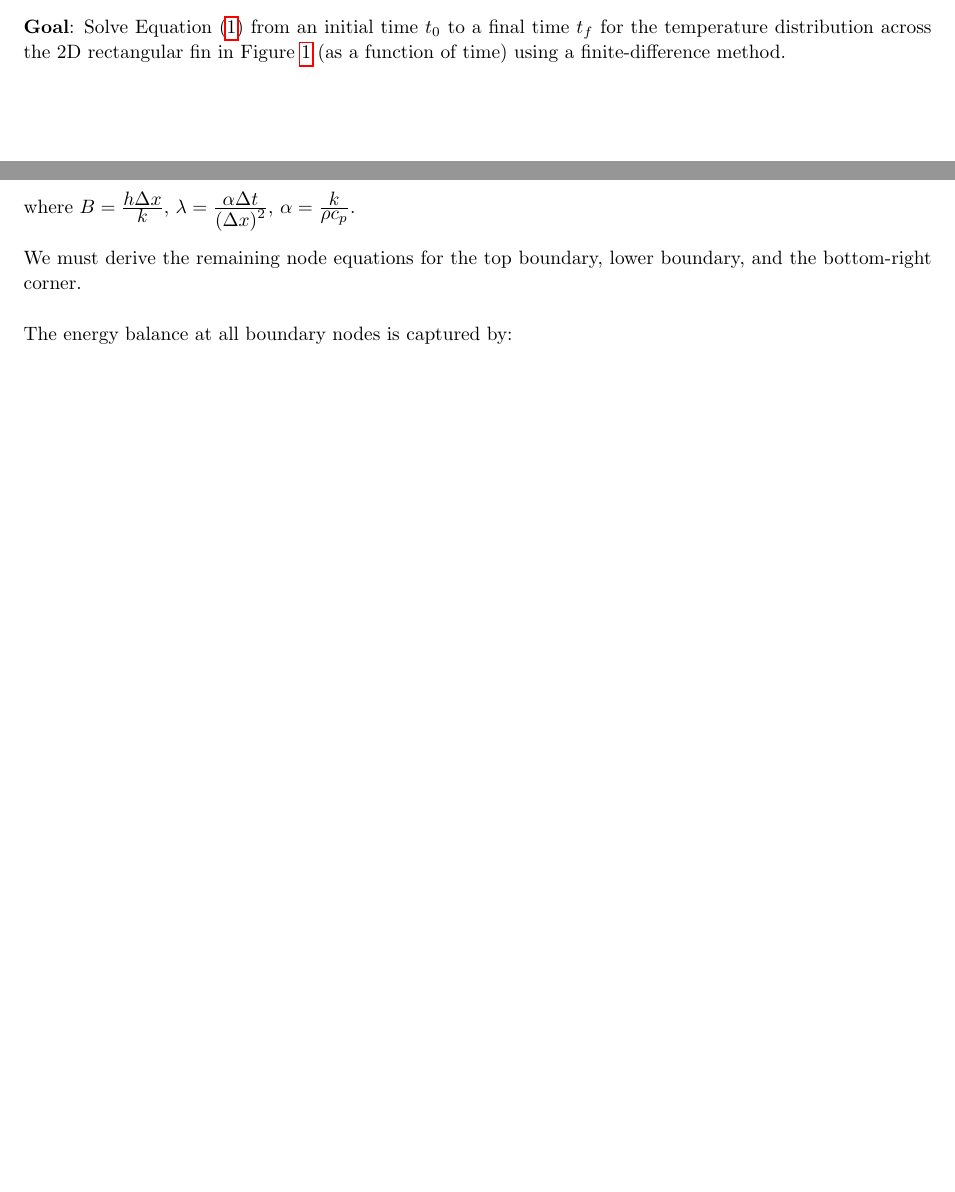
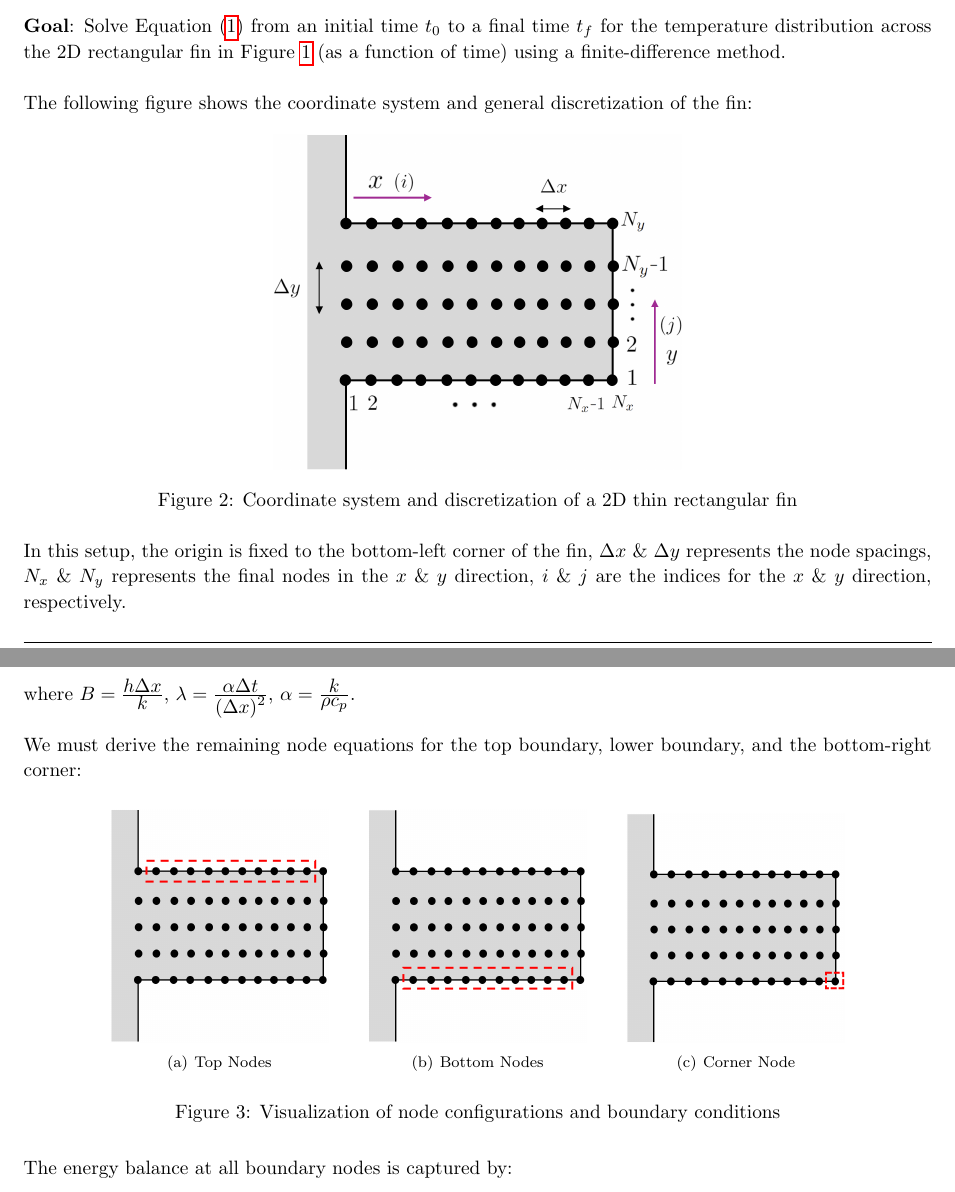
Before and after one commit to iscoooooo/EGR-5110, a LaTeX problem sheet (HW4/latex/egr5110hw4.tex): two parts of pages 2 and 3 of 11, joined at a grey line, cut so that both start at the same text, the shorter picture padded with empty space. Compiled offline with pdfLaTeX.

Commit message:
Modified latex files

```diff
--- a/HW4/latex/egr5110hw4.tex
+++ b/HW4/latex/egr5110hw4.tex
@@ -18,7 +18,7 @@
 \usepackage{pagecolor} %% for dark background
 \usepackage{hyperref}
 \usepackage{refcount}
-
+\usepackage{subfigure}
 
 \topmargin=-0.45in
 \evensidemargin=0in
@@ -188,7 +188,14 @@
 % Paragraph box shortcut for tables
 \newcommand{\PB}[2]{\parbox{#1}{\centering #2}}
 
+%% make subscripts smaller
+% \begingroup\lccode`~=`_
+% \lowercase{\endgroup\def~}#1{_{\scriptscriptstyle#1}}
+% \AtBeginDocument{\mathcode`_="8000 \catcode`_=12 }
 
+%% small negative sign
+\newcommand{\dashexp}{\scalebox{0.35}[0.5]{$-$}}
+\newcommand{\dash}{\scalebox{0.5}[1.0]{$-$}}
 
 
 \begin{document}
@@ -221,7 +228,18 @@ The time-dependent temperature distribution is governed by the 2D heat diffusion
 
 where $T$ is temperature and $\alpha$ is the thermal diffusivity coefficient.\\
 
-\textbf{Goal}: Solve Equation~\eqref{eq:2DHeat} from an initial time $t_0$ to a final time $t_f$ for the temperature distribution across the 2D rectangular fin in Figure~\ref{fig:fin} (as a function of time) using a finite-difference method.
+\textbf{Goal}: Solve Equation~\eqref{eq:2DHeat} from an initial time $t_0$ to a final time $t_f$ for the temperature distribution across the 2D rectangular fin in Figure~\ref{fig:fin} (as a function of time) using a finite-difference method.\\
+
+The following figure shows the coordinate system and general discretization of the fin:
+
+\begin{figure}[h]
+    \centering
+    \includegraphics[width=0.45\textwidth]{fig/finSetup.png}
+    \caption{Coordinate system and discretization of a 2D thin rectangular fin}
+    \label{fig:finSetup}
+\end{figure}
+
+In this setup, the origin is fixed to the bottom-left corner of the fin, $\Delta x$ \& $\Delta y$ represents the node spacings, $N_x$ \& $N_y$ represents the final nodes in the $x$ \& $y$ direction, $i$ \& $j$ are the indices for the $x$ \& $y$ direction, respectively.
 
 \pagebreak
 
@@ -240,7 +258,18 @@ In the class notes, we derived the following node equations:
 \end{align}
 where $B = \ddfrac{h \Delta x}{k}$, $\lambda = \ddfrac{\alpha \Delta t}{(\Delta x)^2}$, $\alpha = \ddfrac{k}{\rho c_p}$.\\
 
-We must derive the remaining node equations for the top boundary, lower boundary, and the bottom-right corner.\\
+We must derive the remaining node equations for the top boundary, lower boundary, and the bottom-right corner:
+
+\begin{figure}[h]
+    \centering
+    \subfigure[Top Nodes]{\includegraphics[width=0.24\textwidth]{fig/topNodes.png}}
+    \hspace{0.5cm}
+    \subfigure[Bottom Nodes]{\includegraphics[width=0.24\textwidth]{fig/bottomNodes.png}}
+    \hspace{0.5cm}
+    \subfigure[Corner Node]{\includegraphics[width=0.24\textwidth]{fig/cornerNode.png}}
+    \caption{Visualization of node configurations and boundary conditions}
+    \label{fig:nodes}
+\end{figure}
 
 The energy balance at all boundary nodes is captured by:
 \[
```
Also changed, not shown: HW4/latex/egr5110hw4.pdf, HW4/latex/egr5110hw4.tex (2 more changed lines).
